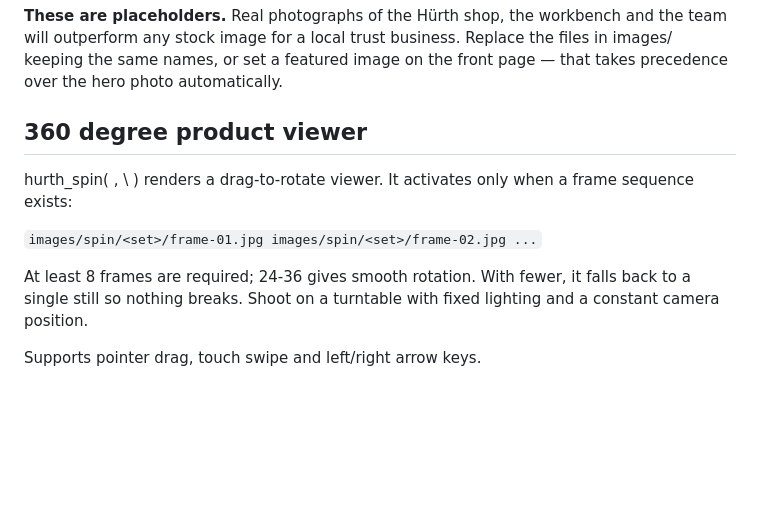
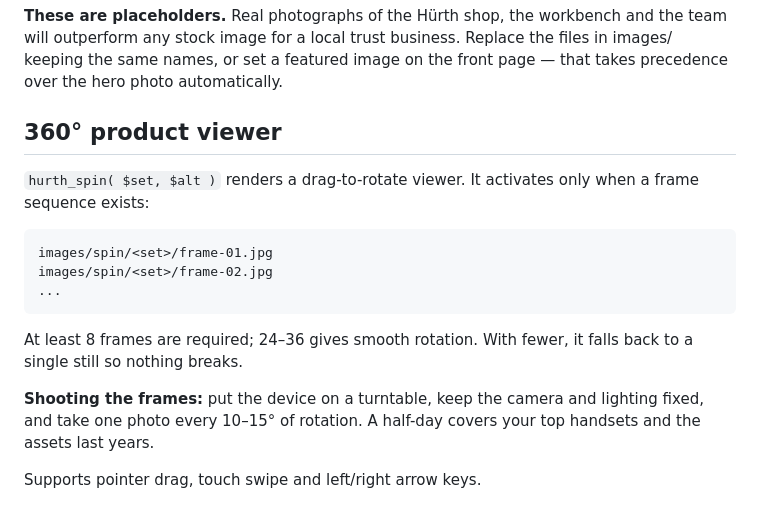
Before and after one commit to hasangeeky-hue/Hurth-web, a Markdown page: README.md, the part around the change. Rendered like a GitHub page; blank space fills up the shorter version.

Commit message:
Repair README code fences mangled by PowerShell interpolation

````diff
--- a/README.md
+++ b/README.md
@@ -101,19 +101,22 @@ and the team will outperform any stock image for a local trust business.
 Replace the files in images/ keeping the same names, or set a featured image
 on the front page — that takes precedence over the hero photo automatically.
 
-## 360 degree product viewer
+## 360° product viewer
 
-hurth_spin( \, \ ) renders a drag-to-rotate viewer. It activates only
+`hurth_spin( $set, $alt )` renders a drag-to-rotate viewer. It activates only
 when a frame sequence exists:
 
-`
+```
 images/spin/<set>/frame-01.jpg
 images/spin/<set>/frame-02.jpg
 ...
-`
+```
 
-At least 8 frames are required; 24-36 gives smooth rotation. With fewer, it
-falls back to a single still so nothing breaks. Shoot on a turntable with
-fixed lighting and a constant camera position.
+At least 8 frames are required; 24–36 gives smooth rotation. With fewer, it
+falls back to a single still so nothing breaks.
+
+**Shooting the frames:** put the device on a turntable, keep the camera and
+lighting fixed, and take one photo every 10–15° of rotation. A half-day covers
+your top handsets and the assets last years.
 
 Supports pointer drag, touch swipe and left/right arrow keys.
````
